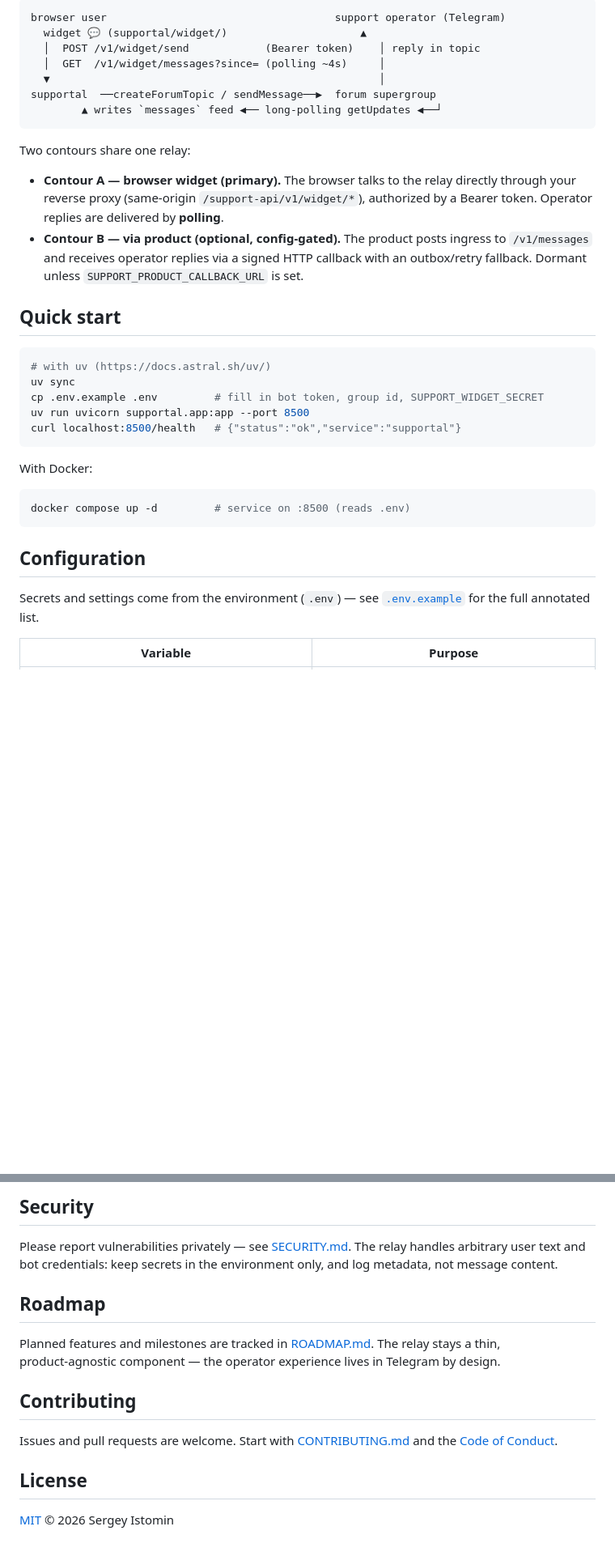
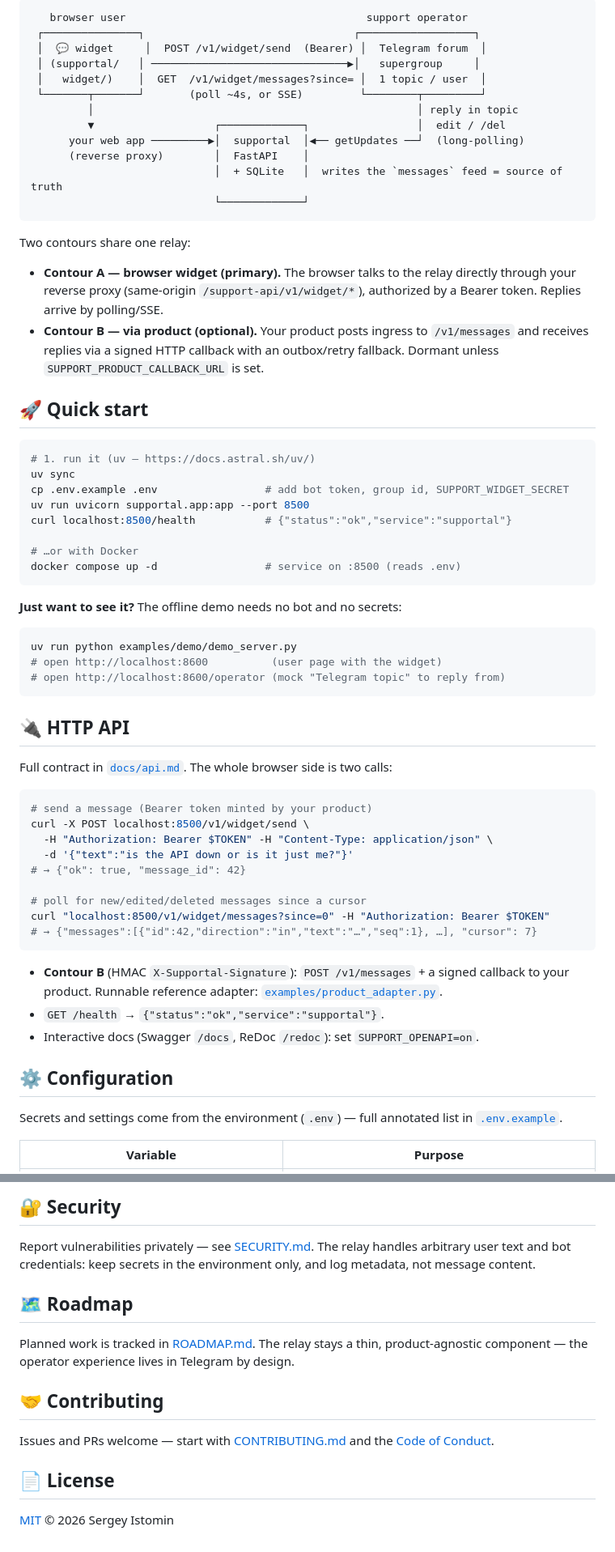
Before and after one commit to Neanderthal/Supportal, a Markdown page: README.md, 2 parts joined by grey strips. Shown at 81% size. Drawn GitHub-style; blank space fills up the shorter version.

````diff
--- a/README.md
+++ b/README.md
@@ -48,43 +73,72 @@ conversation inside your own Telegram workspace, reuses infrastructure you alrea
 
 ```
-browser user                                    support operator (Telegram)
-  widget 💬 (supportal/widget/)                     ▲
-  │  POST /v1/widget/send            (Bearer token)    │ reply in topic
-  │  GET  /v1/widget/messages?since= (polling ~4s)     │
-  ▼                                                    │
-supportal  ──createForumTopic / sendMessage──▶  forum supergroup
-        ▲ writes `messages` feed ◀── long-polling getUpdates ◀──┘
+   browser user                                      support operator
+ ┌───────────────┐                                 ┌──────────────────┐
+ │  💬 widget     │  POST /v1/widget/send  (Bearer) │  Telegram forum  │
+ │ (supportal/   │ ───────────────────────────────▶│   supergroup     │
+ │   widget/)    │  GET  /v1/widget/messages?since= │  1 topic / user  │
+ └───────┬───────┘       (poll ~4s, or SSE)         └────────┬─────────┘
+         │                                                   │ reply in topic
+         ▼                   ┌─────────────┐                 │  edit / /del
+      your web app ─────────▶│  supportal  │◀── getUpdates ──┘  (long-polling)
+      (reverse proxy)        │  FastAPI    │
+                             │  + SQLite   │  writes the `messages` feed = source of truth
+                             └─────────────┘
 ```
 
 Two contours share one relay:
 
-- **Contour A — browser widget (primary).** The browser talks to the relay directly
-  through your reverse proxy (same‑origin `/support-api/v1/widget/*`), authorized by a
-  Bearer token. Operator replies are delivered by **polling**.
-- **Contour B — via product (optional, config‑gated).** The product posts ingress to
-  `/v1/messages` and receives operator replies via a signed HTTP callback with an
-  outbox/retry fallback. Dormant unless `SUPPORT_PRODUCT_CALLBACK_URL` is set.
+- **Contour A — browser widget (primary).** The browser talks to the relay directly through your reverse
+  proxy (same‑origin `/support-api/v1/widget/*`), authorized by a Bearer token. Replies arrive by polling/SSE.
+- **Contour B — via product (optional).** Your product posts ingress to `/v1/messages` and receives
+  replies via a signed HTTP callback with an outbox/retry fallback. Dormant unless
+  `SUPPORT_PRODUCT_CALLBACK_URL` is set.
 
-## Quick start
+## 🚀 Quick start
 
 ```bash
-# with uv (https://docs.astral.sh/uv/)
+# 1. run it (uv — https://docs.astral.sh/uv/)
 uv sync
-cp .env.example .env         # fill in bot token, group id, SUPPORT_WIDGET_SECRET
+cp .env.example .env                 # add bot token, group id, SUPPORT_WIDGET_SECRET
 uv run uvicorn supportal.app:app --port 8500
-curl localhost:8500/health   # {"status":"ok","service":"supportal"}
+curl localhost:8500/health           # {"status":"ok","service":"supportal"}
+
+# …or with Docker
+docker compose up -d                 # service on :8500 (reads .env)
 ```
 
-With Docker:
+**Just want to see it?** The offline demo needs no bot and no secrets:
 
 ```bash
-docker compose up -d         # service on :8500 (reads .env)
+uv run python examples/demo/demo_server.py
+# open http://localhost:8600          (user page with the widget)
+# open http://localhost:8600/operator (mock "Telegram topic" to reply from)
 ```
 
-## Configuration
+## 🔌 HTTP API
 
-Secrets and settings come from the environment (`.env`) — see
-[`.env.example`](.env.example) for the full annotated list.
+Full contract in [`docs/api.md`](docs/api.md). The whole browser side is two calls:
+
+```bash
+# send a message (Bearer token minted by your product)
+curl -X POST localhost:8500/v1/widget/send \
+  -H "Authorization: Bearer $TOKEN" -H "Content-Type: application/json" \
+  -d '{"text":"is the API down or is it just me?"}'
+# → {"ok": true, "message_id": 42}
+
+# poll for new/edited/deleted messages since a cursor
+curl "localhost:8500/v1/widget/messages?since=0" -H "Authorization: Bearer $TOKEN"
+# → {"messages":[{"id":42,"direction":"in","text":"…","seq":1}, …], "cursor": 7}
+```
+
+- **Contour B** (HMAC `X-Supportal-Signature`): `POST /v1/messages` + a signed callback to your product.
+  Runnable reference adapter: [`examples/product_adapter.py`](examples/product_adapter.py).
+- `GET /health` → `{"status":"ok","service":"supportal"}`.
+- Interactive docs (Swagger `/docs`, ReDoc `/redoc`): set `SUPPORT_OPENAPI=on`.
+
+## ⚙️ Configuration
+
+Secrets and settings come from the environment (`.env`) — full annotated list in [`.env.example`](.env.example).
 
 | Variable | Purpose |
 |---|---|
@@ -212,20 +247,19 @@ docs/                # detailed design docs
 
-## Security
+## 🔐 Security
 
-Please report vulnerabilities privately — see [SECURITY.md](SECURITY.md). The relay
-handles arbitrary user text and bot credentials: keep secrets in the environment only,
-and log metadata, not message content.
+Report vulnerabilities privately — see [SECURITY.md](SECURITY.md). The relay handles arbitrary user text
+and bot credentials: keep secrets in the environment only, and log metadata, not message content.
 
-## Roadmap
+## 🗺 Roadmap
 
-Planned features and milestones are tracked in [ROADMAP.md](ROADMAP.md). The relay stays
-a thin, product‑agnostic component — the operator experience lives in Telegram by design.
+Planned work is tracked in [ROADMAP.md](ROADMAP.md). The relay stays a thin, product‑agnostic component —
+the operator experience lives in Telegram by design.
 
-## Contributing
+## 🤝 Contributing
 
-Issues and pull requests are welcome. Start with [CONTRIBUTING.md](CONTRIBUTING.md) and
-the [Code of Conduct](CODE_OF_CONDUCT.md).
+Issues and PRs welcome — start with [CONTRIBUTING.md](CONTRIBUTING.md) and the
+[Code of Conduct](CODE_OF_CONDUCT.md).
 
-## License
+## 📄 License
 
 [MIT](LICENSE) © 2026 Sergey Istomin
````
Also changed, not shown: other parts of README.md (+114 -108 lines), CHANGELOG.md (+4 -0 lines), assets/screenshot-operator.png (added), assets/screenshot-widget.png (added), 2 other files.
